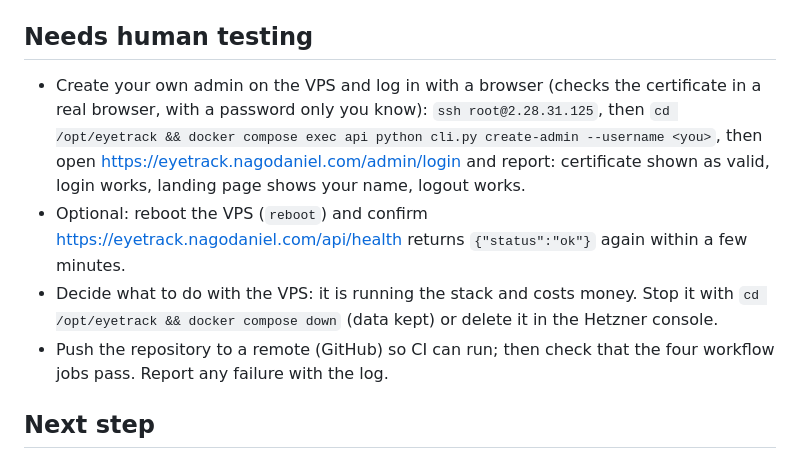
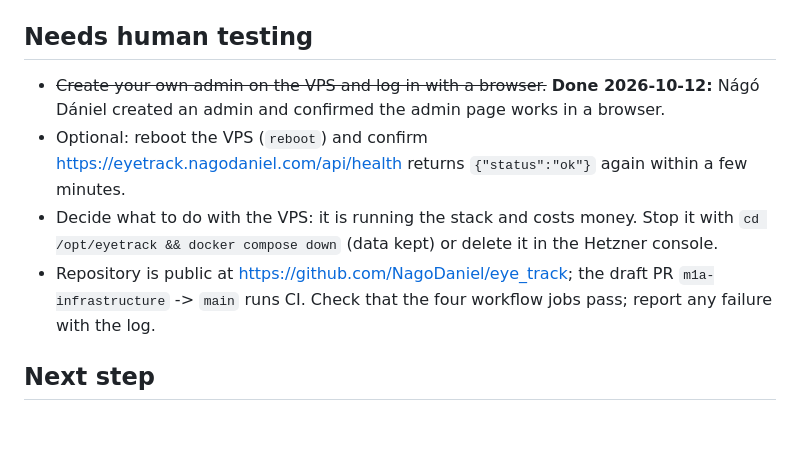
Before and after one commit to NagoDaniel/eye_track, a Markdown page: docs/PROGRESS.md, the part around the change. GitHub-like rendering; blank space fills up the shorter version.

Commit message:
M1a: record browser admin check and public repo (PLAN §11.6)
Co-Authored-By: Claude Sonnet 5.5 <noreply@anthropic.com>

```diff
--- a/docs/PROGRESS.md
+++ b/docs/PROGRESS.md
@@ -57,11 +57,10 @@ Approved 2026-10-12. Each task ends with tests passing + output shown, then a co
 - Alembic autogenerate quirk, cause NOT verified. With `Enum(native_enum=False, create_constraint=True)` (`str_enum` in `backend/app/models.py`), autogenerate (alembic 1.20, SQLAlchemy 2.1.4) wrote each enum CHECK twice as explicit `sa.CheckConstraint(...)` lines on top of the `sa.Enum(..., create_constraint=True)` column, which already creates it. `create_table` then failed with `check constraint "job_kind" already exists`. Workaround used in migration `0001`: delete all explicit `sa.CheckConstraint` lines (the Enum column creates them; `test_migrations_match_models` and the CHECK test confirm the result). Table metadata holds each constraint once, so the duplication happens at render time. Not yet isolated in a minimal repro; do that if it recurs in a later migration (or switch to `create_constraint=False` plus an explicit `CheckConstraint` in `__table_args__`).
 
 ## Needs human testing
-- Create your own admin on the VPS and log in with a browser (checks the certificate in a real browser, with a password only you know):
-  `ssh root@2.28.31.125`, then `cd /opt/eyetrack && docker compose exec api python cli.py create-admin --username <you>`, then open https://eyetrack.nagodaniel.com/admin/login and report: certificate shown as valid, login works, landing page shows your name, logout works.
+- ~~Create your own admin on the VPS and log in with a browser.~~ **Done 2026-10-12:** Nágó Dániel created an admin and confirmed the admin page works in a browser.
 - Optional: reboot the VPS (`reboot`) and confirm https://eyetrack.nagodaniel.com/api/health returns `{"status":"ok"}` again within a few minutes.
 - Decide what to do with the VPS: it is running the stack and costs money. Stop it with `cd /opt/eyetrack && docker compose down` (data kept) or delete it in the Hetzner console.
-- Push the repository to a remote (GitHub) so CI can run; then check that the four workflow jobs pass. Report any failure with the log.
+- Repository is public at https://github.com/NagoDaniel/eye_track; the draft PR `m1a-infrastructure` -> `main` runs CI. Check that the four workflow jobs pass; report any failure with the log.
 
 ## Next step
 Human checks above, then `/milestone-review 1a` (plan-reviewer), then merge `m1a-infrastructure` and start `/milestone-start 1b`.
```
